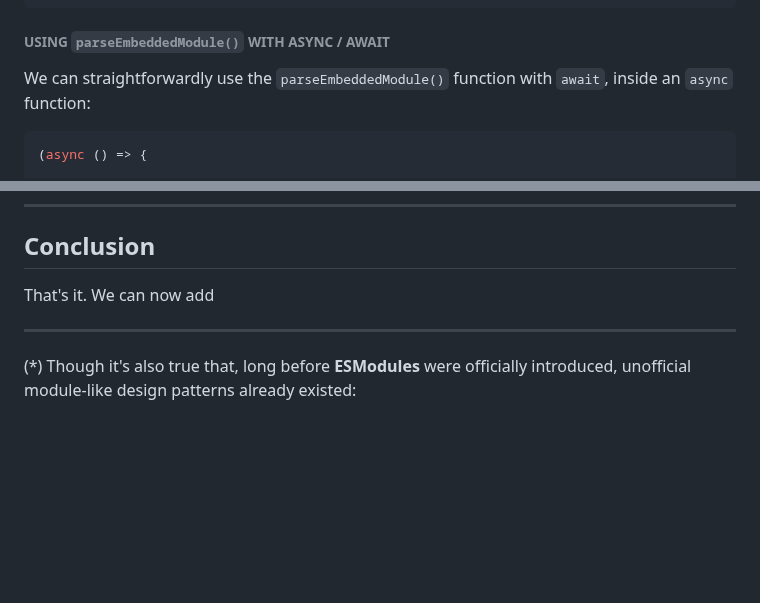
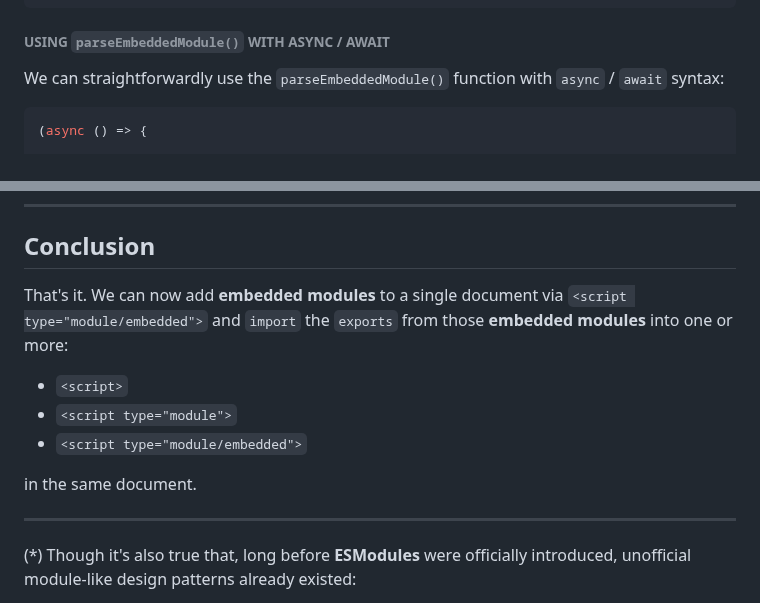
Before and after one commit to RouninMedia/Embedding-ESModules-within-your-HTML-Document, a Markdown page: README.md, 2 parts joined by grey strips. Rendered like a GitHub page; blank space fills up the shorter version.

````diff
--- a/README.md
+++ b/README.md
@@ -155,7 +155,7 @@ const parseEmbeddedModule = async (moduleName, exportNames = []) => {
 ```
 
 ###### USING `parseEmbeddedModule()` WITH ASYNC / AWAIT
-We can straightforwardly use the `parseEmbeddedModule()` function with `await`, inside an `async` function:
+We can straightforwardly use the `parseEmbeddedModule()` function with `async` / `await` syntax:
 
 ```js
 (async () => {
@@ -239,7 +239,13 @@ ______
 
 ## Conclusion
 
-That's it. We can now add
+That's it. We can now add **embedded modules** to a single document via `<script type="module/embedded">` and `import` the `exports` from those **embedded modules** into one or more:
+
+ - `<script>`
+ - `<script type="module">`
+ - `<script type="module/embedded">`
+
+in the same document.
 __________
 
 (*) Though it's also true that, long before **ESModules** were officially introduced, unofficial module-like design patterns already existed:
````
